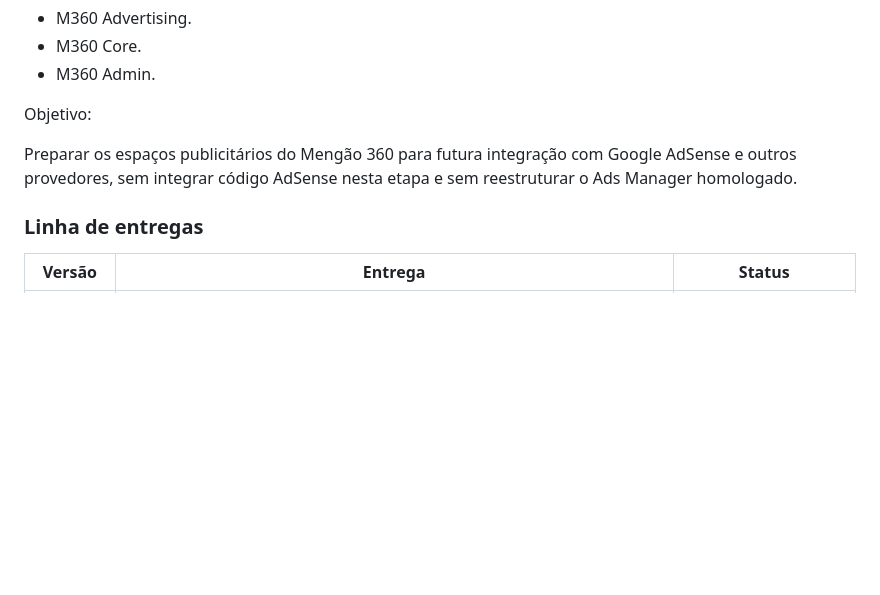
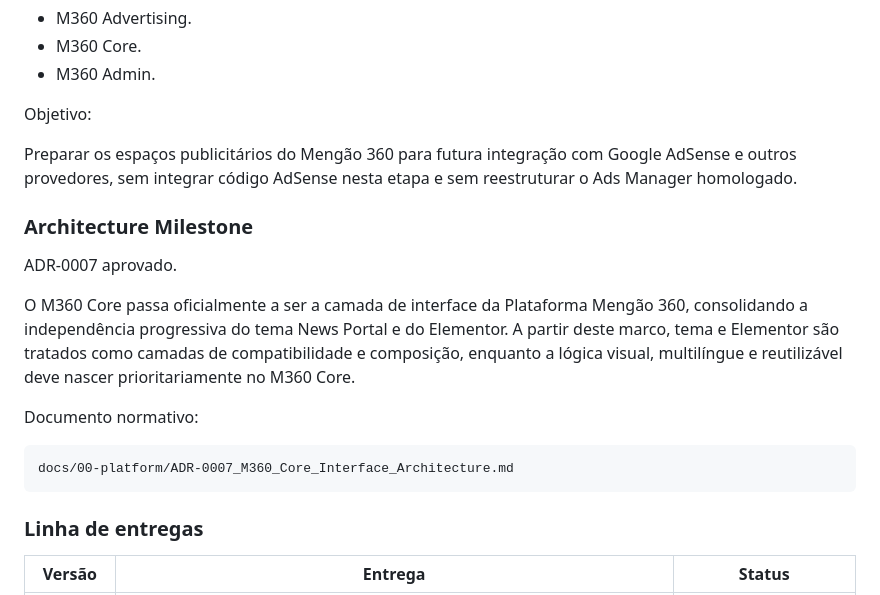
Before and after one commit to ppiressolucoes/M360-Core, a Markdown page: docs/03-releases/M360_Release_History_v2.md, the part around the change. GitHub-like rendering; blank space fills up the shorter version.

Commit message:
docs(releases): register ADR-0007 architecture milestone

````diff
--- a/docs/03-releases/M360_Release_History_v2.md
+++ b/docs/03-releases/M360_Release_History_v2.md
@@ -220,6 +220,18 @@ Objetivo:
 
 Preparar os espaços publicitários do Mengão 360 para futura integração com Google AdSense e outros provedores, sem integrar código AdSense nesta etapa e sem reestruturar o Ads Manager homologado.
 
+### Architecture Milestone
+
+ADR-0007 aprovado.
+
+O M360 Core passa oficialmente a ser a camada de interface da Plataforma Mengão 360, consolidando a independência progressiva do tema News Portal e do Elementor. A partir deste marco, tema e Elementor são tratados como camadas de compatibilidade e composição, enquanto a lógica visual, multilíngue e reutilizável deve nascer prioritariamente no M360 Core.
+
+Documento normativo:
+
+```text
+docs/00-platform/ADR-0007_M360_Core_Interface_Architecture.md
+```
+
 ### Linha de entregas
 
 | Versão | Entrega | Status |
````
